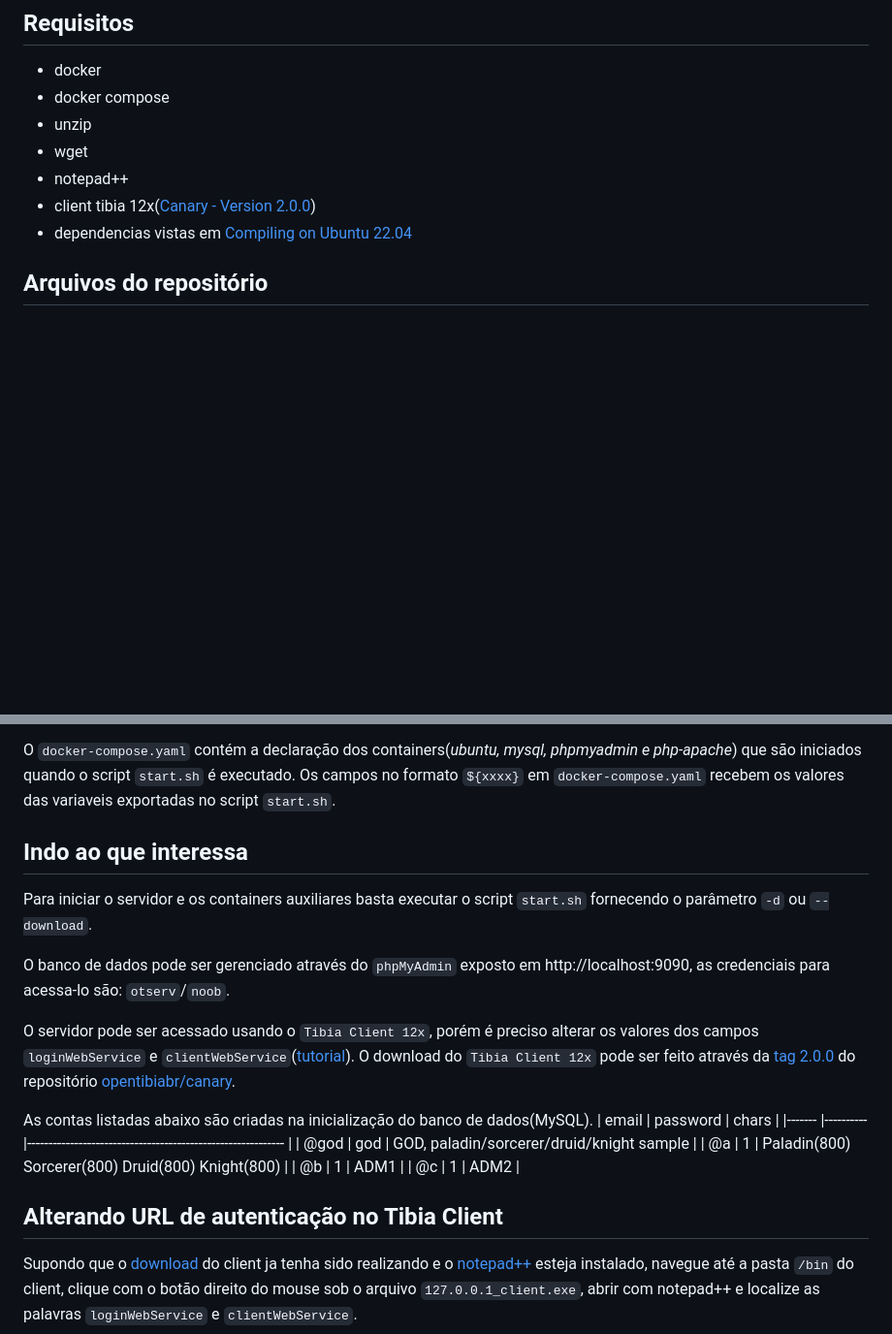
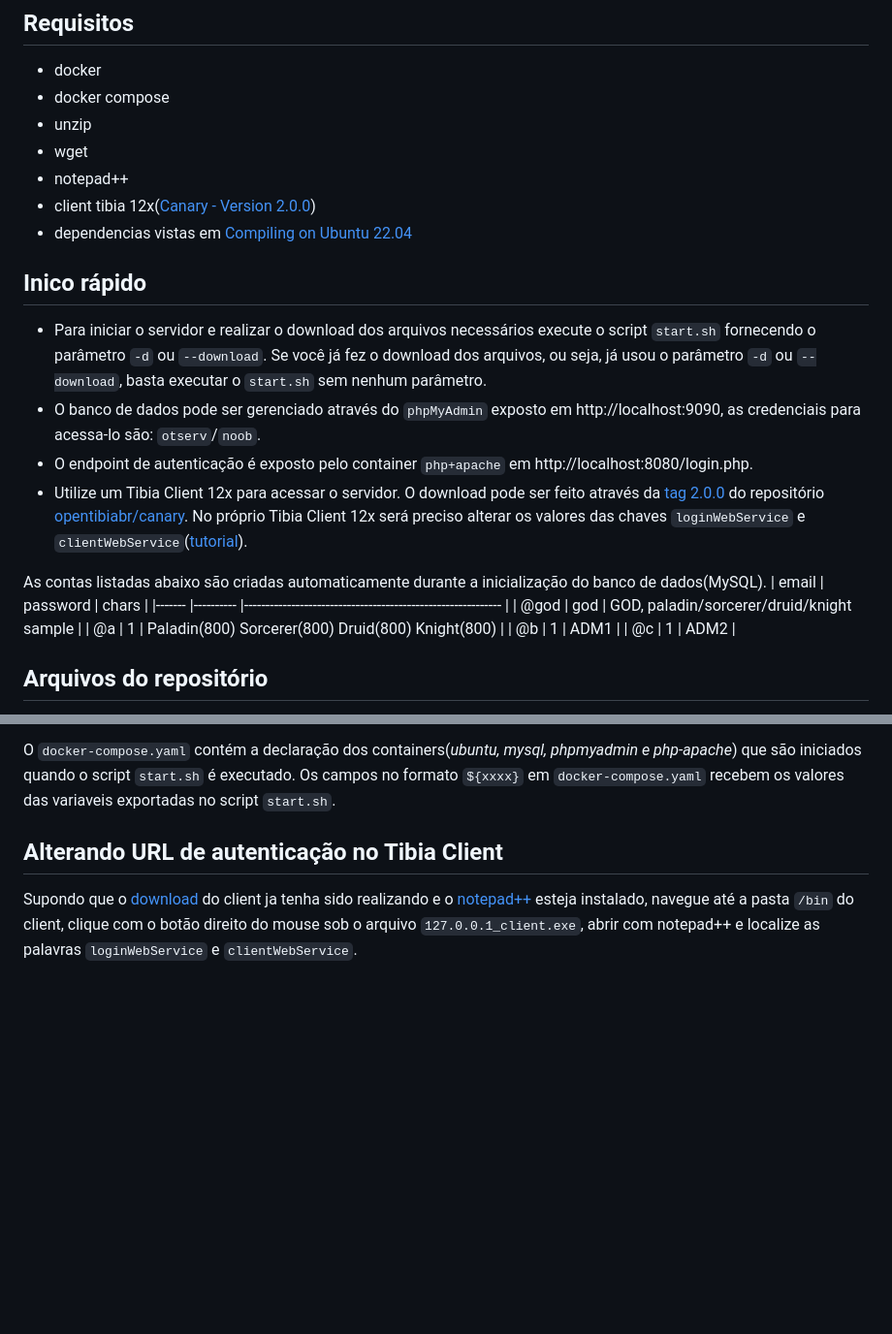
Before and after one commit to RafaelClaumann/dockerized-otserver, a Markdown page: README.md, 2 parts joined by grey strips. Shown at 97% size. Drawn GitHub-style; blank space fills up the shorter version.

```diff
--- a/README.md
+++ b/README.md
@@ -17,6 +17,20 @@ Quatro containers são utilizados:
 - notepad++
 - client tibia 12x([Canary - Version 2.0.0](https://github.com/opentibiabr/canary/releases/tag/v2.0.0))
 - dependencias vistas em [Compiling on Ubuntu 22.04](https://github.com/opentibiabr/canary/wiki/Compiling-on-Ubuntu-22.04)
+
+## Inico rápido
+- Para iniciar o servidor e realizar o download dos arquivos necessários execute o script `start.sh` fornecendo o parâmetro `-d` ou `--download`. Se você já fez o download dos arquivos, ou seja, já usou o parâmetro `-d` ou `--download`, basta executar o `start.sh` sem nenhum parâmetro.
+- O banco de dados pode ser gerenciado através do `phpMyAdmin` exposto em http://localhost:9090, as credenciais para acessa-lo são: `otserv`/`noob`.
+- O endpoint de autenticação é exposto pelo container `php+apache` em http://localhost:8080/login.php.
+- Utilize um Tibia Client 12x para acessar o servidor. O download pode ser feito através da [tag 2.0.0](https://github.com/opentibiabr/canary/releases/tag/v2.0.0) do repositório [opentibiabr/canary](https://github.com/opentibiabr/canary). No próprio Tibia Client 12x será preciso alterar os valores das chaves `loginWebService` e `clientWebService`([tutorial](https://github.com/RafaelClaumann/dockerized-otserver/blob/main/README.md#alterando-url-de-autentica%C3%A7%C3%A3o-no-tibia-client)).
+
+As contas listadas abaixo são criadas automaticamente durante a inicialização do banco de dados(MySQL).
+| email 	| password 	| chars                                                      	|
+|-------	|----------	|------------------------------------------------------------	|
+| @god    	| god       | GOD, paladin/sorcerer/druid/knight sample 					|
+| @a    	| 1        	| Paladin(800) Sorcerer(800) Druid(800) Knight(800) 			|
+| @b    	| 1        	| ADM1                                                       	|
+| @c    	| 1        	| ADM2                                                       	|
 
 ## Arquivos do repositório
 No script `start.sh` são definidas as credenciais do banco de dados e as configurações de rede do Docker, em poucos casos será preciso alterar as credenciais ou configurações de rede. O script também é responsável por iniciar os containers, realizar alterações nos arquivos `server/config.lua`, `site/login.php` e instalar extensões no container php.
@@ -39,21 +53,6 @@ O servidor web não tem interface gráfica, só é possível criar contas e pers
 O schema do banco de dados e algumas contas são criados de forma automática na inicialização do container `MySQL`, veja os arquivos [00_schema.sql](https://github.com/RafaelClaumann/dockerized-otserver/blob/main/sql/00_schema.sql) e [01_data.sql](https://github.com/RafaelClaumann/dockerized-otserver/blob/main/sql/01_data.sql).
 
 O `docker-compose.yaml` contém a declaração dos containers(_ubuntu, mysql, phpmyadmin e php-apache_) que são iniciados quando o script `start.sh` é executado. Os campos no formato `${xxxx}` em `docker-compose.yaml` recebem os valores das variaveis exportadas no script `start.sh`.
-
-## Indo ao que interessa
-Para iniciar o servidor e os containers auxiliares basta executar o script `start.sh` fornecendo o parâmetro `-d` ou `--download`.
-
-O banco de dados pode ser gerenciado através do `phpMyAdmin` exposto em http://localhost:9090, as credenciais para acessa-lo são: `otserv`/`noob`.
-
-O servidor pode ser acessado usando o `Tibia Client 12x`, porém é preciso alterar os valores dos campos `loginWebService` e `clientWebService`([tutorial](https://github.com/RafaelClaumann/dockerized-otserver/blob/main/README.md#alterando-url-de-autentica%C3%A7%C3%A3o-no-tibia-client)). O download do `Tibia Client 12x` pode ser feito através da [tag 2.0.0](https://github.com/opentibiabr/canary/releases/tag/v2.0.0) do repositório [opentibiabr/canary](https://github.com/opentibiabr/canary).
-
-As contas listadas abaixo são criadas na inicialização do banco de dados(MySQL).
-| email 	| password 	| chars                                                      	|
-|-------	|----------	|------------------------------------------------------------	|
-| @god    	| god       | GOD, paladin/sorcerer/druid/knight sample 					|
-| @a    	| 1        	| Paladin(800) Sorcerer(800) Druid(800) Knight(800) 			|
-| @b    	| 1        	| ADM1                                                       	|
-| @c    	| 1        	| ADM2                                                       	|
 
 ## Alterando URL de autenticação no Tibia Client
 Supondo que o [download](https://github.com/opentibiabr/canary/releases/tag/v2.0.0) do client ja tenha sido realizando e o [notepad++](https://notepad-plus-plus.org/downloads/) esteja instalado, navegue até a pasta `/bin` do client, clique com o botão direito do mouse sob o arquivo `127.0.0.1_client.exe`, abrir com notepad++ e localize as palavras `loginWebService` e `clientWebService`.
```
